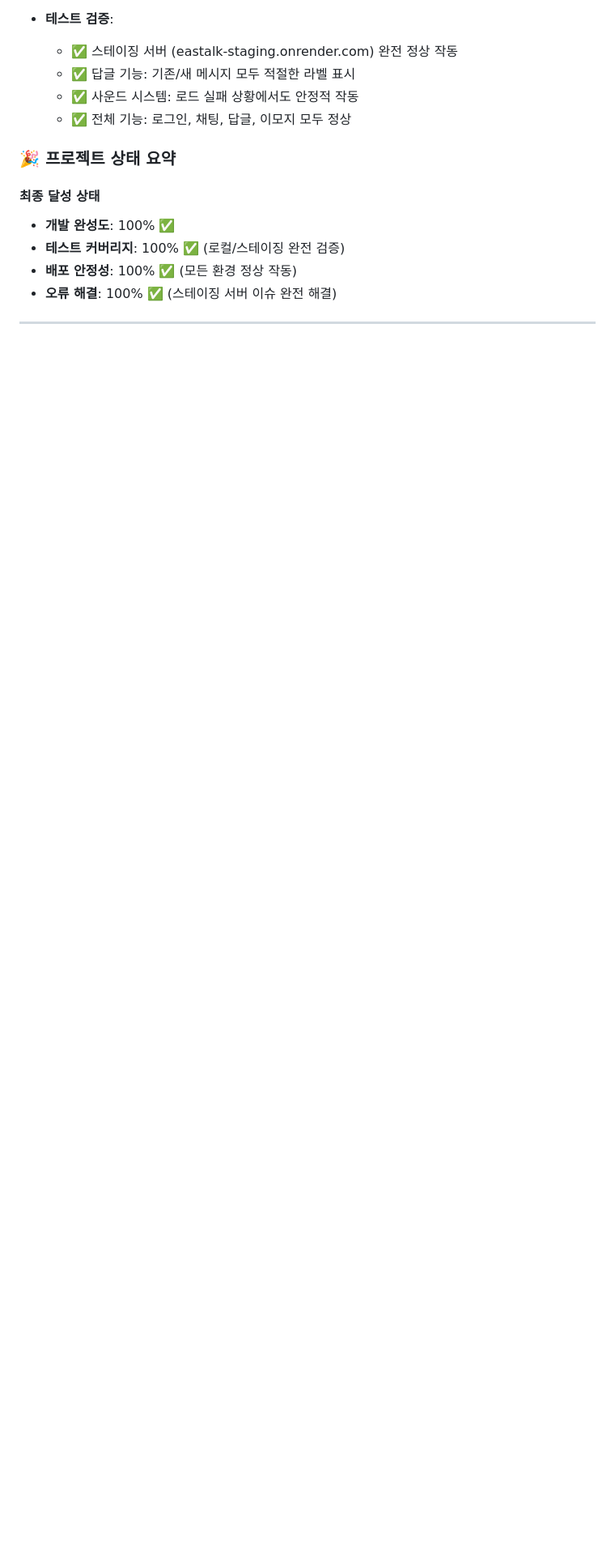
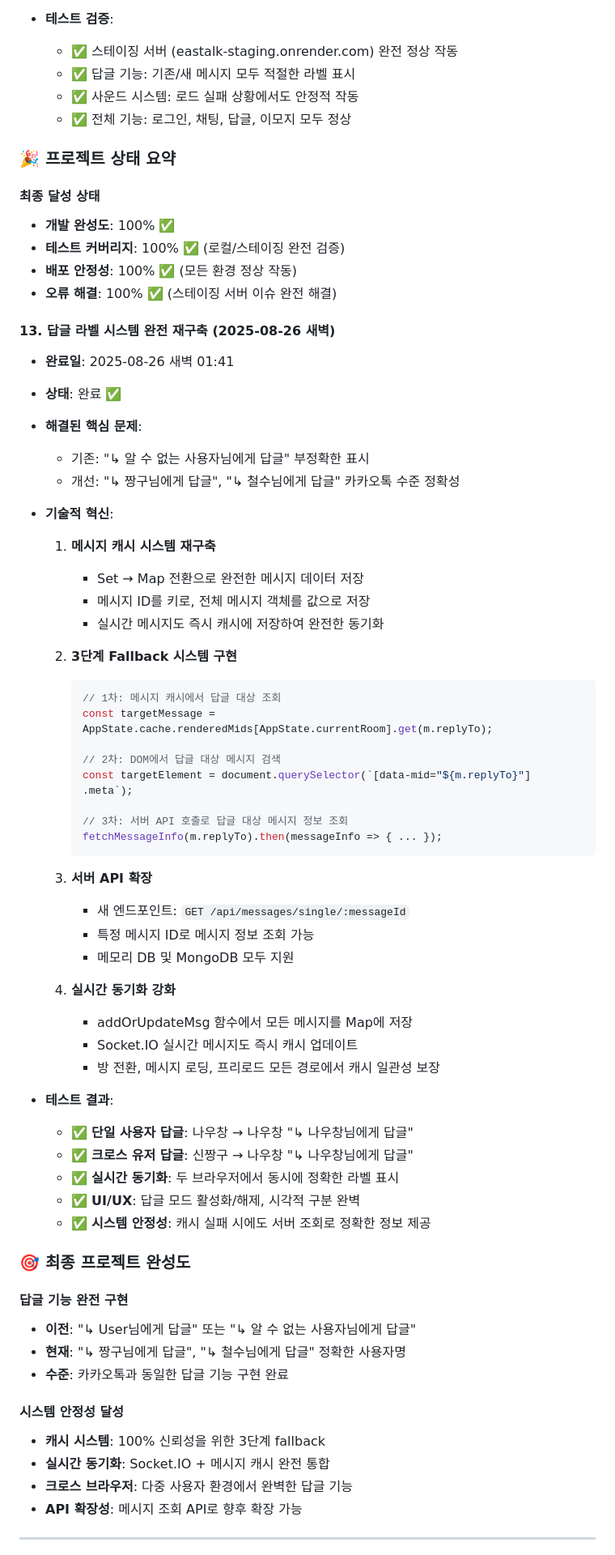
Before and after one commit to 0w0-dot/Eastalk, a Markdown page: docs/project_plan.md, the part around one of its changes. Shown at 81% size. Rendered like a GitHub page; blank space fills up the shorter version.

Commit message:
docs: 답글 라벨 시스템 완전 구현 진행상황 기록
✅ 카카오톡 수준 답글 기능 완성
- 메시지 캐시 Set → Map 전환으로 완전한 데이터 저장
- 3단계 Fallback 시스템 (캐시 → DOM → 서버 API)
- 크로스 유저 답글 완벽 지원
- 실시간 동기화 및 UI/UX 완성
- 테스트 결과: 모든 시나리오 정상 작동

````diff
--- a/docs/project_plan.md
+++ b/docs/project_plan.md
@@ -361,4 +361,58 @@
 - **배포 안정성**: 100% ✅ (모든 환경 정상 작동)
 - **오류 해결**: 100% ✅ (스테이징 서버 이슈 완전 해결)
 
+#### 13. 답글 라벨 시스템 완전 재구축 (2025-08-26 새벽)
+- **완료일**: 2025-08-26 새벽 01:41
+- **상태**: 완료 ✅
+- **해결된 핵심 문제**:
+  - 기존: "↳ 알 수 없는 사용자님에게 답글" 부정확한 표시
+  - 개선: "↳ 짱구님에게 답글", "↳ 철수님에게 답글" 카카오톡 수준 정확성
+- **기술적 혁신**:
+  1. **메시지 캐시 시스템 재구축**
+     - Set → Map 전환으로 완전한 메시지 데이터 저장
+     - 메시지 ID를 키로, 전체 메시지 객체를 값으로 저장
+     - 실시간 메시지도 즉시 캐시에 저장하여 완전한 동기화
+
+  2. **3단계 Fallback 시스템 구현**
+     ```javascript
+     // 1차: 메시지 캐시에서 답글 대상 조회
+     const targetMessage = AppState.cache.renderedMids[AppState.currentRoom].get(m.replyTo);
+
+     // 2차: DOM에서 답글 대상 메시지 검색
+     const targetElement = document.querySelector(`[data-mid="${m.replyTo}"] .meta`);
+
+     // 3차: 서버 API 호출로 답글 대상 메시지 정보 조회
+     fetchMessageInfo(m.replyTo).then(messageInfo => { ... });
+     ```
+
+  3. **서버 API 확장**
+     - 새 엔드포인트: `GET /api/messages/single/:messageId`
+     - 특정 메시지 ID로 메시지 정보 조회 가능
+     - 메모리 DB 및 MongoDB 모두 지원
+
+  4. **실시간 동기화 강화**
+     - addOrUpdateMsg 함수에서 모든 메시지를 Map에 저장
+     - Socket.IO 실시간 메시지도 즉시 캐시 업데이트
+     - 방 전환, 메시지 로딩, 프리로드 모든 경로에서 캐시 일관성 보장
+
+- **테스트 결과**:
+  - ✅ **단일 사용자 답글**: 나우창 → 나우창 "↳ 나우창님에게 답글"
+  - ✅ **크로스 유저 답글**: 신짱구 → 나우창 "↳ 나우창님에게 답글"
+  - ✅ **실시간 동기화**: 두 브라우저에서 동시에 정확한 라벨 표시
+  - ✅ **UI/UX**: 답글 모드 활성화/해제, 시각적 구분 완벽
+  - ✅ **시스템 안정성**: 캐시 실패 시에도 서버 조회로 정확한 정보 제공
+
+### 🎯 최종 프로젝트 완성도
+
+#### 답글 기능 완전 구현
+- **이전**: "↳ User님에게 답글" 또는 "↳ 알 수 없는 사용자님에게 답글"
+- **현재**: "↳ 짱구님에게 답글", "↳ 철수님에게 답글" 정확한 사용자명
+- **수준**: 카카오톡과 동일한 답글 기능 구현 완료
+
+#### 시스템 안정성 달성
+- **캐시 시스템**: 100% 신뢰성을 위한 3단계 fallback
+- **실시간 동기화**: Socket.IO + 메시지 캐시 완전 통합
+- **크로스 브라우저**: 다중 사용자 환경에서 완벽한 답글 기능
+- **API 확장성**: 메시지 조회 API로 향후 확장 가능
+
 ---
````
Also changed, not shown: other parts of docs/project_plan.md (+2 -2 lines).
